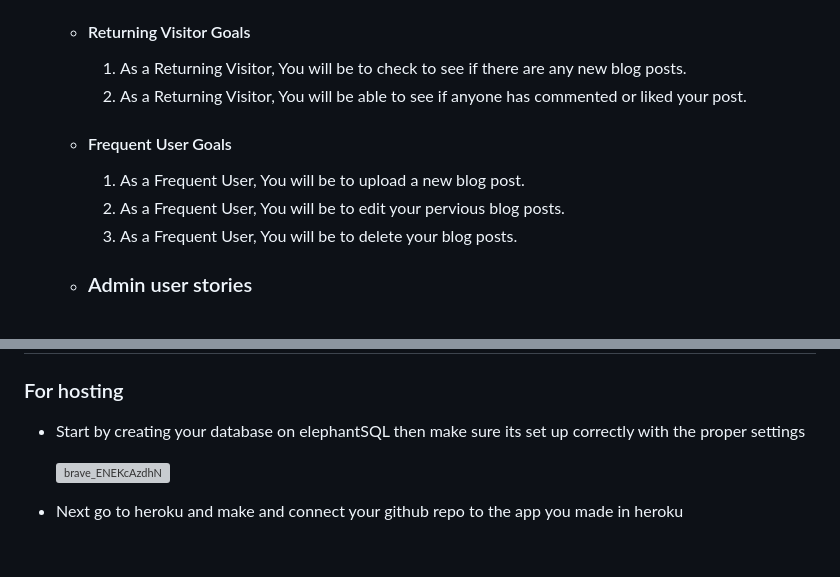
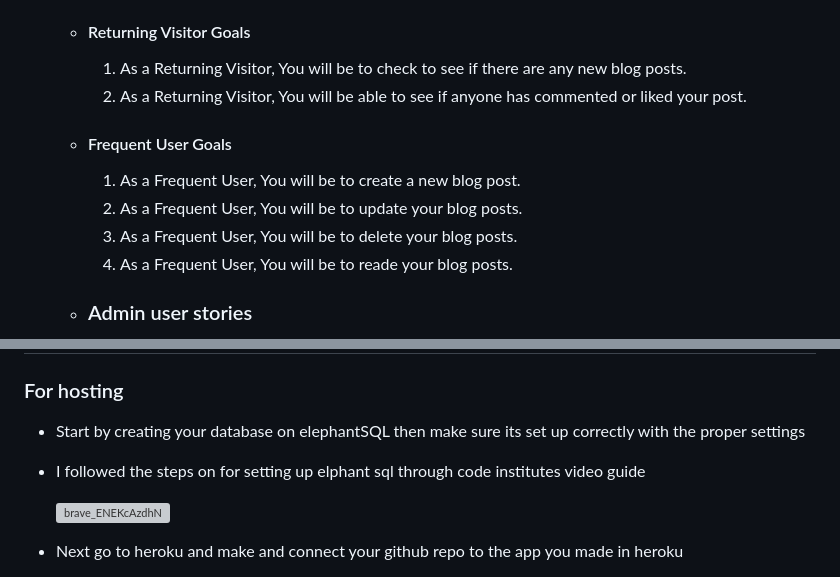
Before and after one commit to Code-Institute-Submissions/p4-devstories-1, a Markdown page: README.md, 2 parts joined by grey strips. GitHub-like rendering; blank space fills up the shorter version; grey boxes are pictures that could not be loaded.

Commit message:
added read goal for frequent users

```diff
--- a/README.md
+++ b/README.md
@@ -22,12 +22,13 @@ For this project I wanted to make a blog site for developers where developers ca
     -   #### Returning Visitor Goals
 
         1. As a Returning Visitor, You will be to check to see if there are any new blog posts.
-        1. As a Returning Visitor, You will be able to see if anyone has commented or liked your post.
+        2. As a Returning Visitor, You will be able to see if anyone has commented or liked your post.
 
     -   #### Frequent User Goals
-        1. As a Frequent User, You will be to upload a new blog post.
-        2. As a Frequent User, You will be to edit your pervious blog posts.
+        1. As a Frequent User, You will be to create a new blog post.
+        2. As a Frequent User, You will be to update your blog posts.
         3. As a Frequent User, You will be to delete your blog posts.
+        3. As a Frequent User, You will be to reade your blog posts.
 
     - ### Admin user stories
         1. As a supersuer you will be able to see a list of users who registered on the site
@@ -287,6 +288,7 @@ Click [Here](https://help.github.com/en/github/creating-cloning-and-archiving-re
 
 ### For hosting
   - Start by creating your database on elephantSQL then make sure its set up correctly with the proper settings
+  - I followed the steps on for setting up elphant sql through code institutes video guide
 
     ![brave_ENEKcAzdhN](https://user-images.githubusercontent.com/43074374/211292027-be8ad86a-69bf-47aa-9a09-604ebea31edb.png)
 
```
